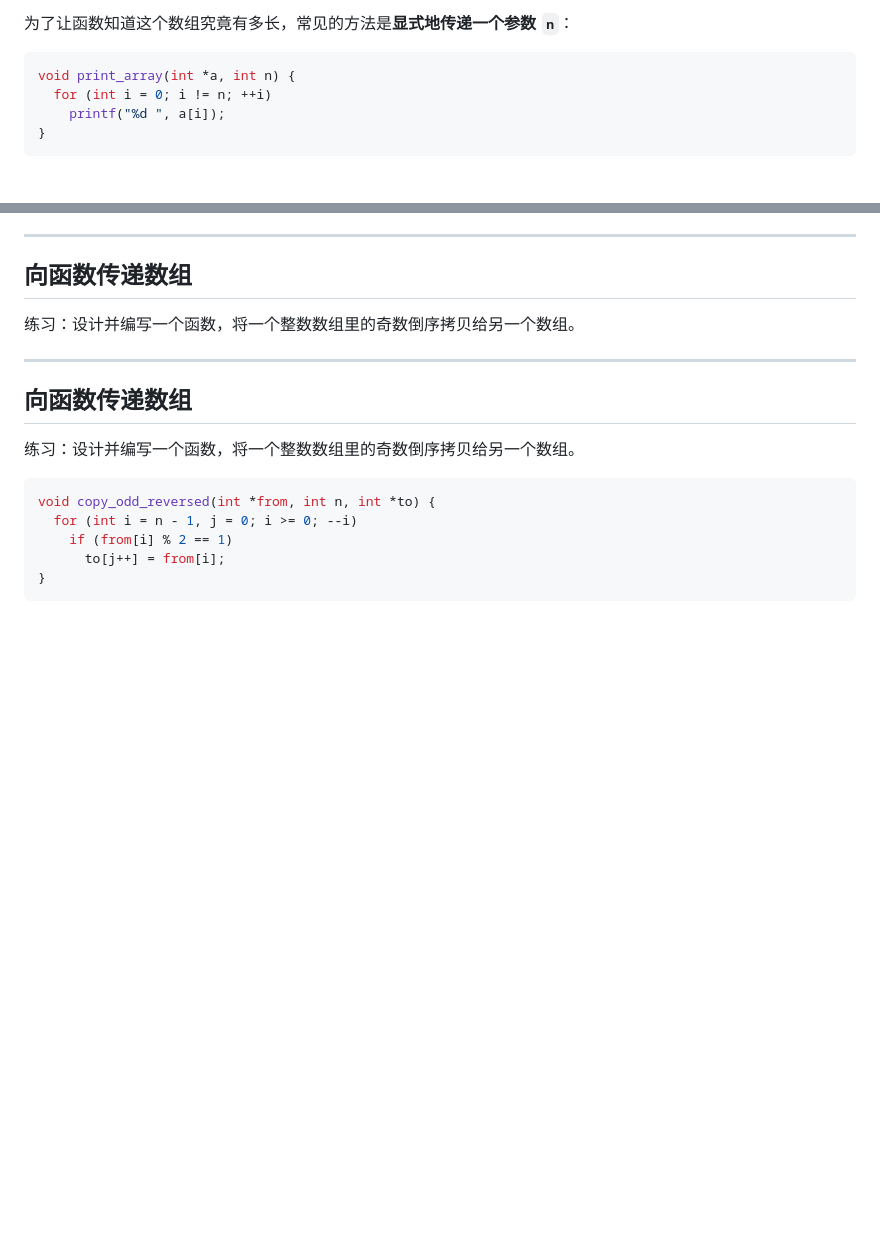
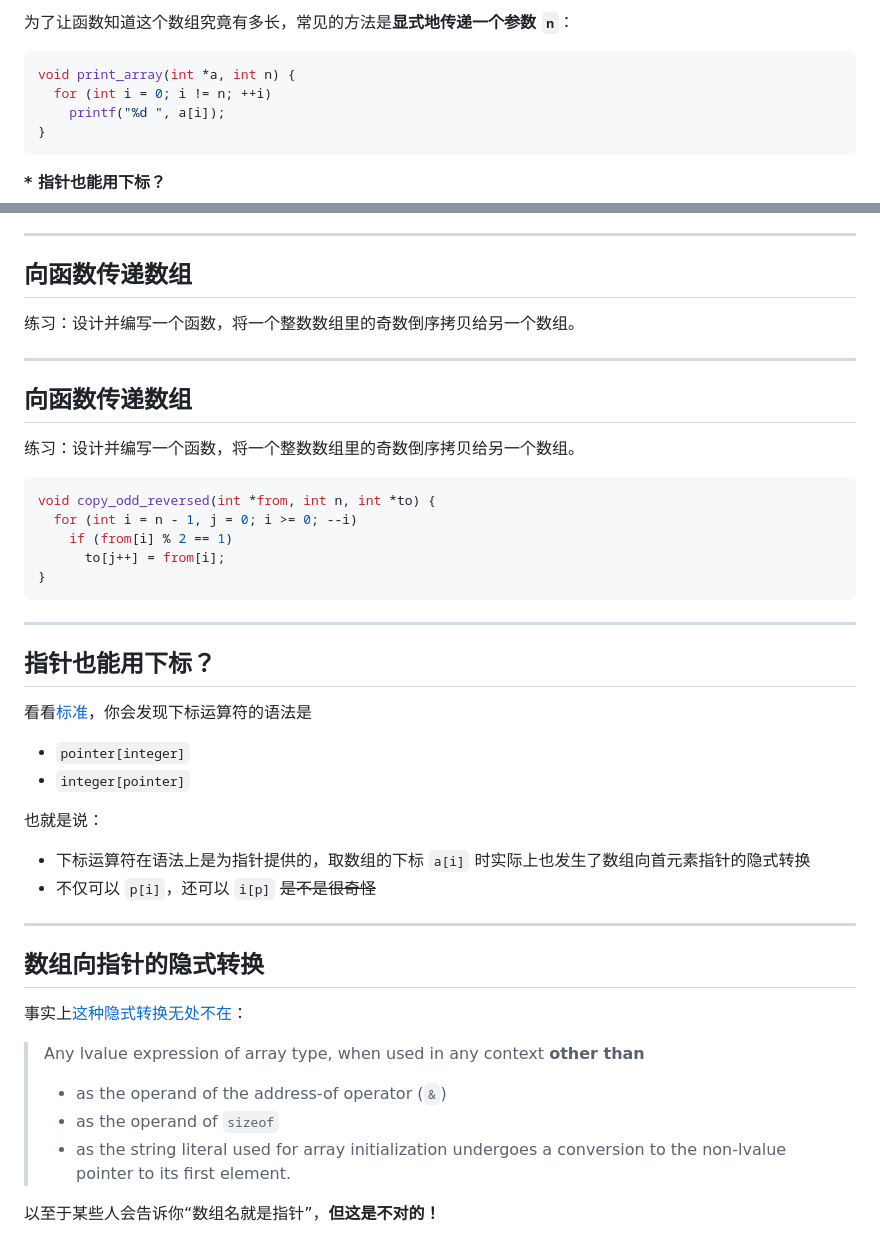
Before and after one commit to GKxxUCAS/CS100-recitations-spring2023, a Markdown page: r3/r3.md, 2 parts joined by grey strips. GitHub-like rendering; blank space fills up the shorter version.

Commit message:
update r3 (this time it should be finished.)

````diff
--- a/r3/r3.md
+++ b/r3/r3.md
@@ -1000,6 +1000,8 @@ void print_array(int *a, int n) {
 }
 ```
 
+**\* 指针也能用下标？**
+
 ---
 
 ## 向函数传递数组
@@ -1019,3 +1021,31 @@ void copy_odd_reversed(int *from, int n, int *to) {
       to[j++] = from[i];
 }
 ```
+
+---
+
+## 指针也能用下标？
+
+看看[标准](https://en.cppreference.com/w/c/language/operator_member_access#Subscript)，你会发现下标运算符的语法是
+
+- `pointer[integer]`
+- `integer[pointer]`
+
+也就是说：
+
+- 下标运算符在语法上是为指针提供的，取数组的下标 `a[i]` 时实际上也发生了数组向首元素指针的隐式转换
+- 不仅可以 `p[i]`，还可以 `i[p]` ~~是不是很奇怪~~
+
+---
+
+## 数组向指针的隐式转换
+
+事实上[这种隐式转换无处不在](https://en.cppreference.com/w/c/language/conversion#Array_to_pointer_conversion)：
+
+> Any lvalue expression of array type, when used in any context **other than**
+> - as the operand of the address-of operator (`&`)
+> - as the operand of `sizeof`
+> - as the string literal used for array initialization
+> undergoes a conversion to the non-lvalue pointer to its first element.
+
+以至于某些人会告诉你“数组名就是指针”，**但这是不对的！**
````
Also changed, not shown: other parts of r3/r3.md (+1 -1 lines).
